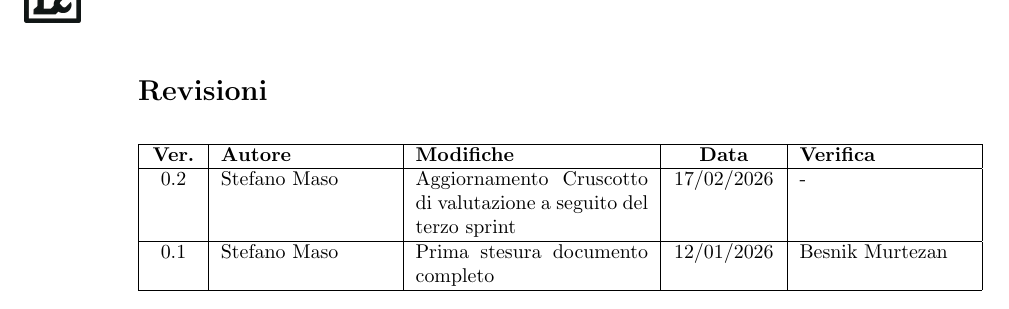
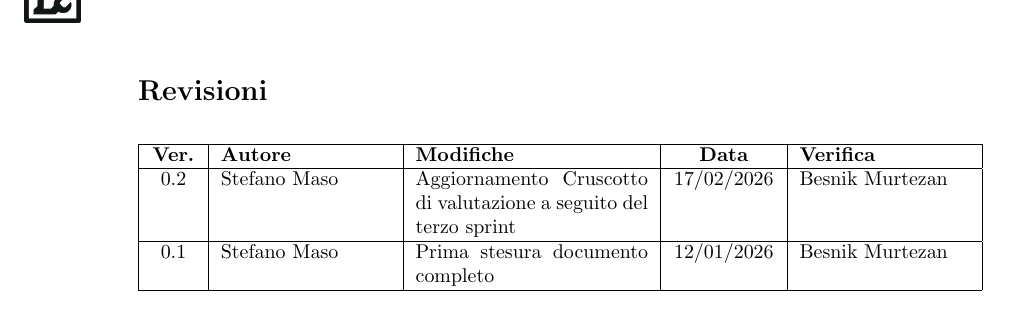
Before and after one commit to Tool-8/Documentazione-SWE, a LaTeX document (RTB/latex/Piano_di_qualifica.tex): part of page 2 of 14, cut so that both start at the same text. Compiled offline with pdfLaTeX.

Commit message:
Verificato Piano_di_qualifica.tex v0.2

```diff
--- a/RTB/latex/Piano_di_qualifica.tex
+++ b/RTB/latex/Piano_di_qualifica.tex
@@ -91,7 +91,7 @@
   \hline
   \textbf{Ver.} & \textbf{Autore} & \textbf{Modifiche} & \textbf{Data} & \textbf{Verifica} \\
   \hline
-  0.2 & Stefano Maso & Aggiornamento Cruscotto di valutazione a seguito del terzo sprint & 17/02/2026 & - \\
+  0.2 & Stefano Maso & Aggiornamento Cruscotto di valutazione a seguito del terzo sprint & 17/02/2026 & Besnik Murtezan \\
   \hline
   0.1 & Stefano Maso & Prima stesura documento completo & \slashdate{\displaydate{dataverbale}} & Besnik Murtezan \\
   \hline
```
